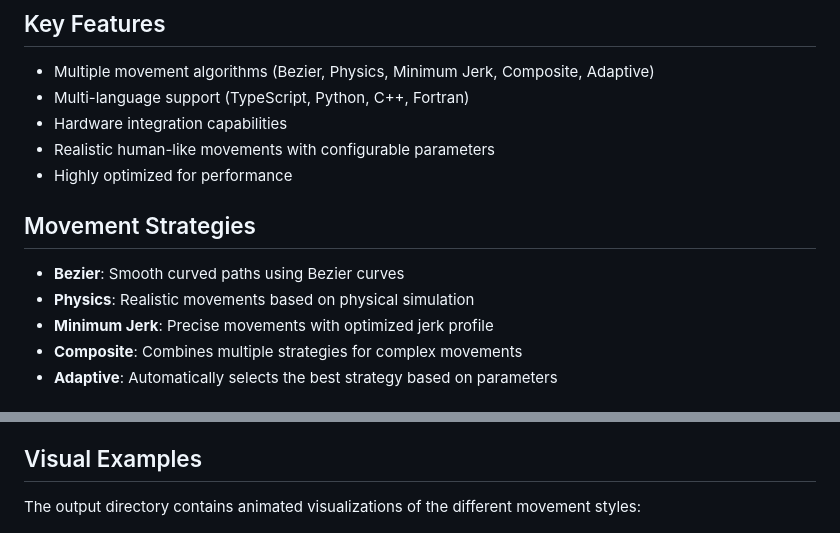
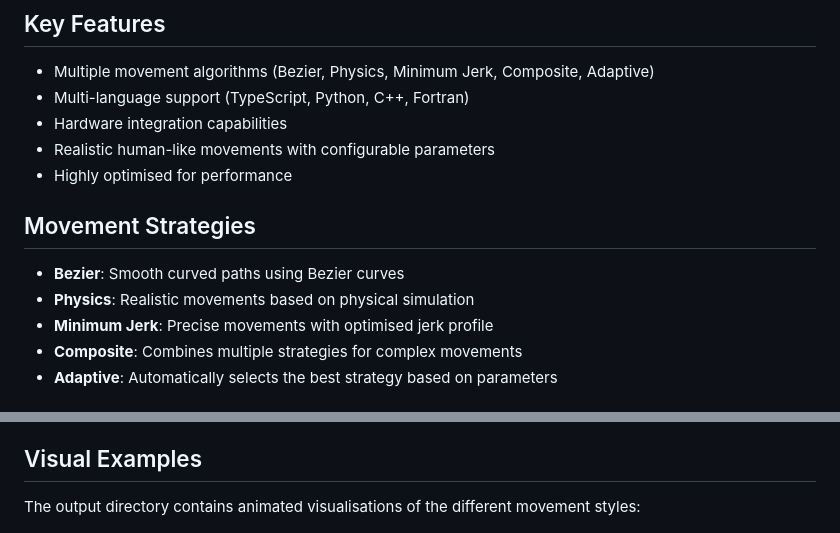
Before and after one commit to schebz/MouseWont, a Markdown page: README.md, 2 parts joined by grey strips. GitHub-like rendering.

```diff
--- a/README.md
+++ b/README.md
@@ -86,13 +86,13 @@ demo().catch(console.error);
 - Multi-language support (TypeScript, Python, C++, Fortran)
 - Hardware integration capabilities
 - Realistic human-like movements with configurable parameters
-- Highly optimized for performance
+- Highly optimised for performance
 
 ## Movement Strategies
 
 - **Bezier**: Smooth curved paths using Bezier curves
 - **Physics**: Realistic movements based on physical simulation
-- **Minimum Jerk**: Precise movements with optimized jerk profile
+- **Minimum Jerk**: Precise movements with optimised jerk profile
 - **Composite**: Combines multiple strategies for complex movements
 - **Adaptive**: Automatically selects the best strategy based on parameters
 
@@ -184,7 +184,7 @@ The Ornstein-Uhlenbeck process is the only algorithm where C++ implementation ou
 
 ## Visual Examples
 
-The output directory contains animated visualizations of the different movement styles:
+The output directory contains animated visualisations of the different movement styles:
 
 ![Path Animation 1](output/path_animation_1.gif)
 *Example of different movement strategies between the same start and end points*
```
Also changed, not shown: other parts of README.md (+9 -9 lines).
